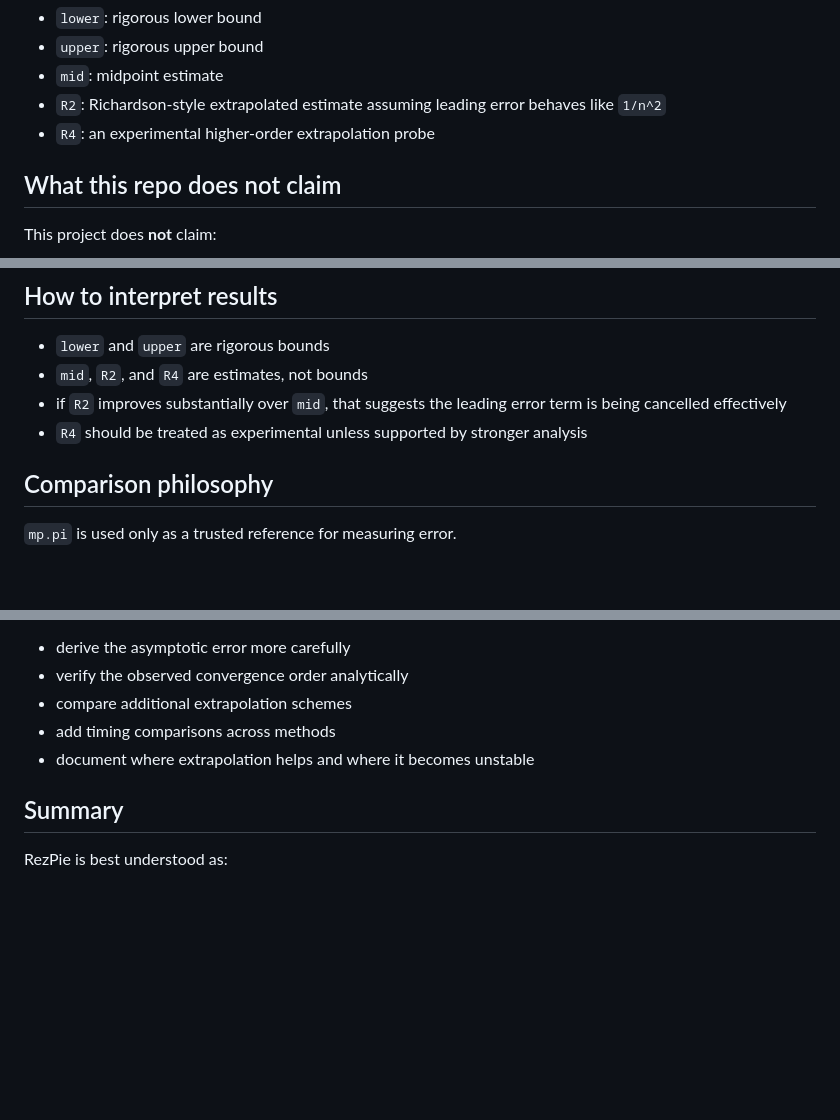
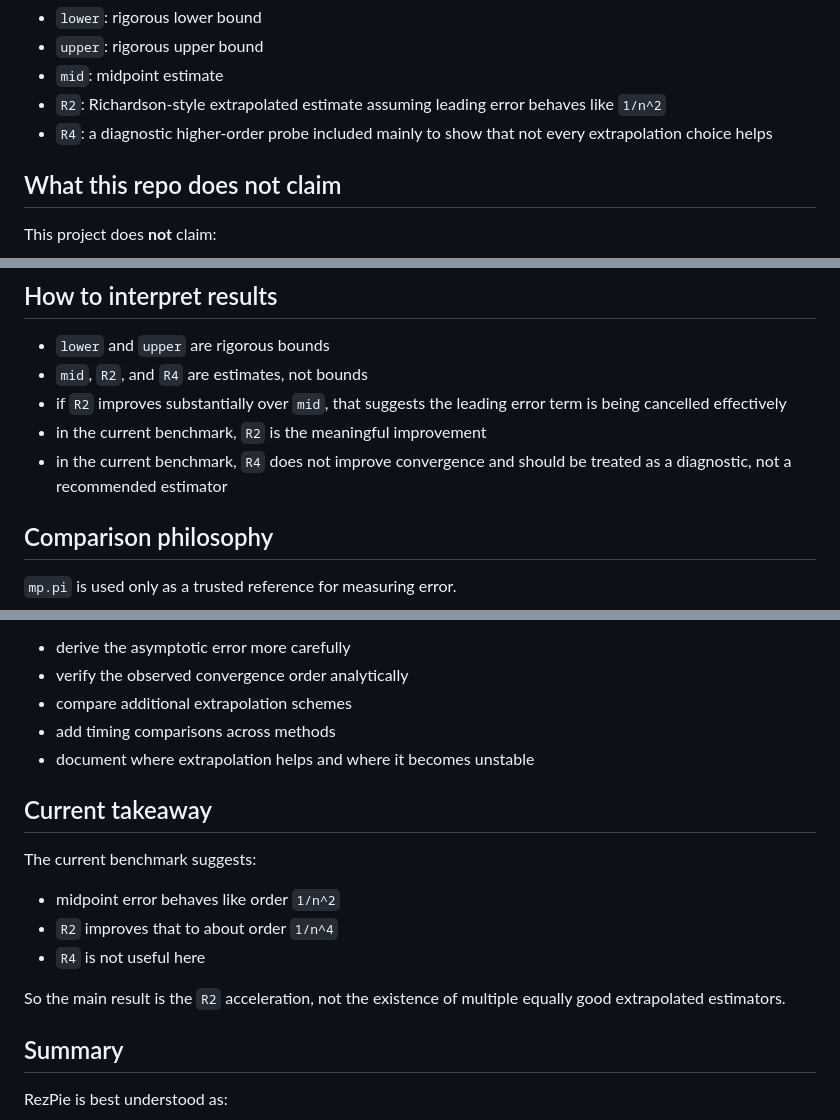
Before and after one commit to farshi/rezpie, a Markdown page: README.md, 3 parts joined by grey strips. GitHub-like rendering; blank space fills up the shorter version.

Commit message:
clarify that R2 is the main result

```diff
--- a/README.md
+++ b/README.md
@@ -24,7 +24,7 @@ half-angle recurrences. From those bounds it computes:
 - `upper`: rigorous upper bound
 - `mid`: midpoint estimate
 - `R2`: Richardson-style extrapolated estimate assuming leading error behaves like `1/n^2`
-- `R4`: an experimental higher-order extrapolation probe
+- `R4`: a diagnostic higher-order probe included mainly to show that not every extrapolation choice helps
 
 ## What this repo does not claim
 
@@ -107,7 +107,8 @@ python plot_extrapolation.py
 - `mid`, `R2`, and `R4` are estimates, not bounds
 - if `R2` improves substantially over `mid`, that suggests the leading error
   term is being cancelled effectively
-- `R4` should be treated as experimental unless supported by stronger analysis
+- in the current benchmark, `R2` is the meaningful improvement
+- in the current benchmark, `R4` does not improve convergence and should be treated as a diagnostic, not a recommended estimator
 
 ## Comparison philosophy
 
@@ -128,6 +129,17 @@ Reasonable next steps for this repo:
 - add timing comparisons across methods
 - document where extrapolation helps and where it becomes unstable
 
+## Current takeaway
+
+The current benchmark suggests:
+
+- midpoint error behaves like order `1/n^2`
+- `R2` improves that to about order `1/n^4`
+- `R4` is not useful here
+
+So the main result is the `R2` acceleration, not the existence of multiple
+equally good extrapolated estimators.
+
 ## Summary
 
 RezPie is best understood as:
```
